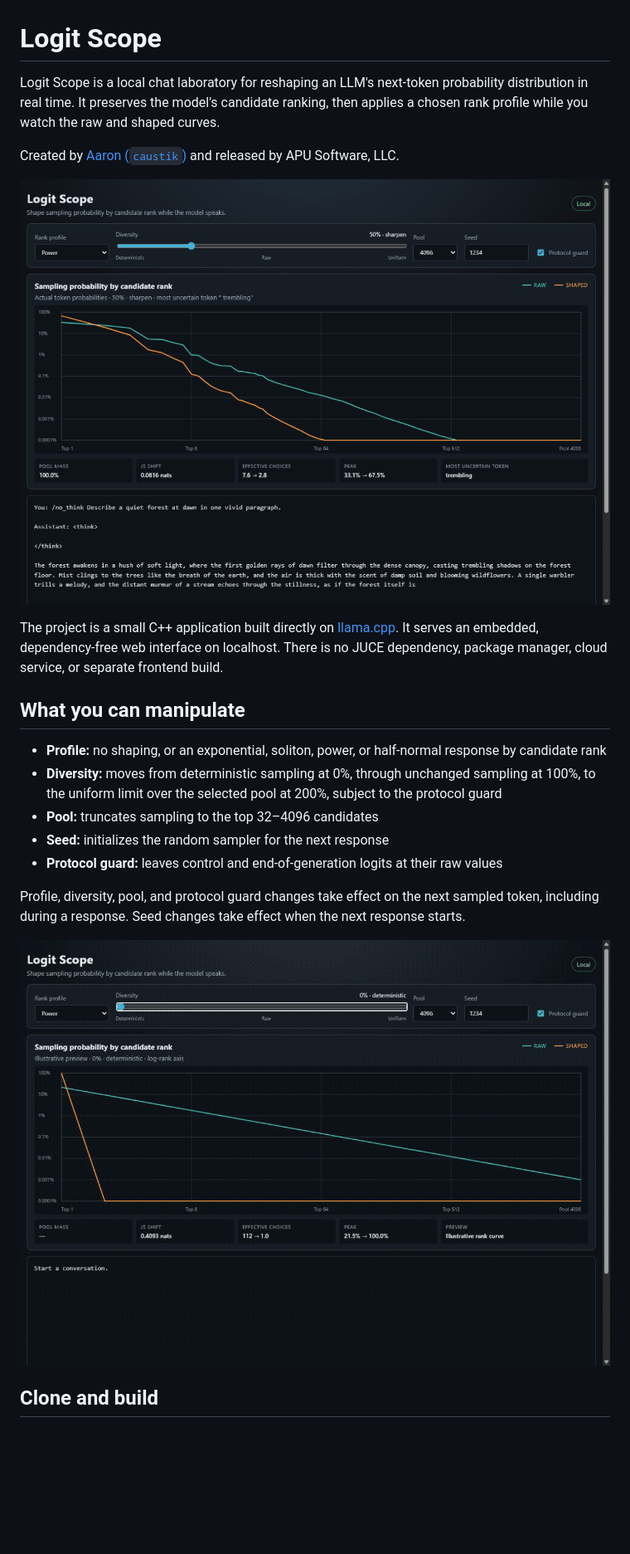
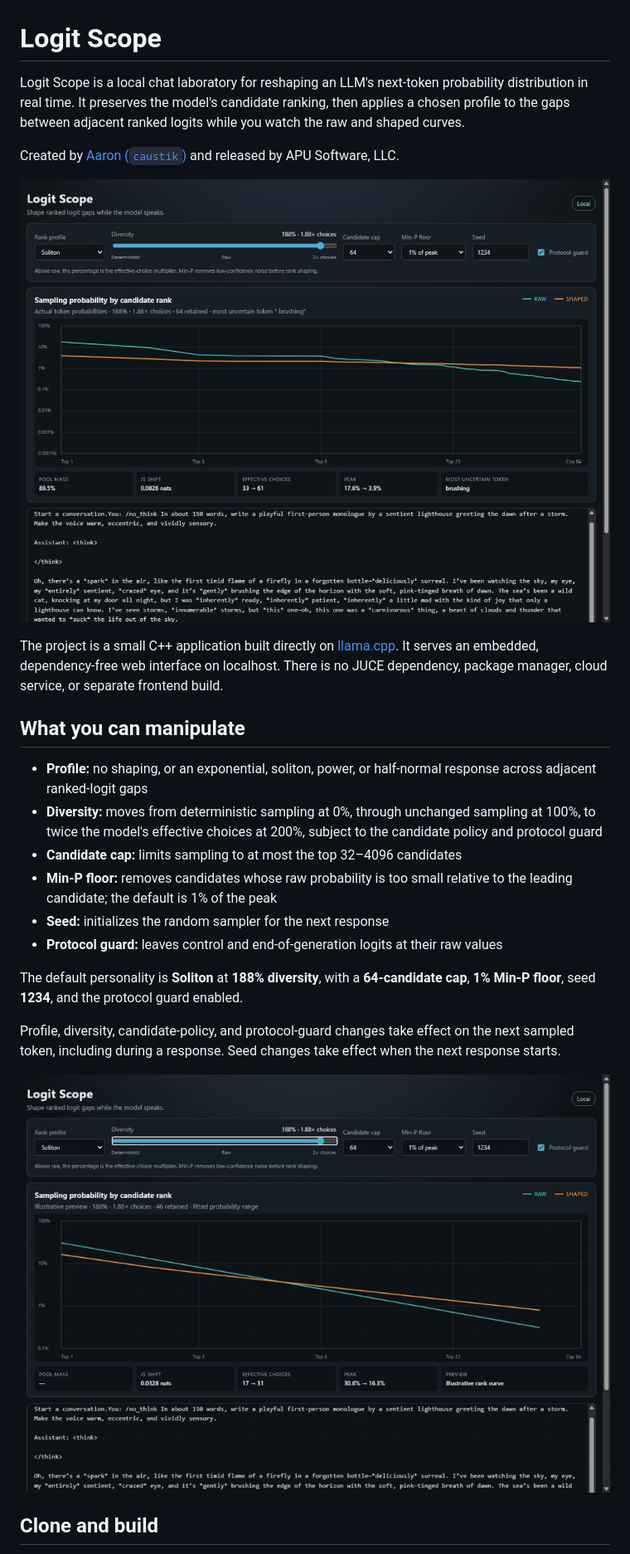
Before and after one commit to caustik/logit-scope, a Markdown page: README.md, the part around the change printed below. Shown: that part at 83% size. Rendered like a GitHub page; pictures changed too: docs/images/logit-scope-demo.gif, docs/images/logit-scope.png; blank space fills up the shorter version.

Commit message:
more effective settings

```diff
--- a/README.md
+++ b/README.md
@@ -1,6 +1,6 @@
 # Logit Scope
 
-Logit Scope is a local chat laboratory for reshaping an LLM's next-token probability distribution in real time. It preserves the model's candidate ranking, then applies a chosen rank profile while you watch the raw and shaped curves.
+Logit Scope is a local chat laboratory for reshaping an LLM's next-token probability distribution in real time. It preserves the model's candidate ranking, then applies a chosen profile to the gaps between adjacent ranked logits while you watch the raw and shaped curves.
 
 Created by [Aaron (`caustik`)](https://github.com/caustik) and released by APU Software, LLC.
 
@@ -10,15 +10,18 @@ The project is a small C++ application built directly on [llama.cpp](https://git
 
 ## What you can manipulate
 
-- **Profile:** no shaping, or an exponential, soliton, power, or half-normal response by candidate rank
-- **Diversity:** moves from deterministic sampling at 0%, through unchanged sampling at 100%, to the uniform limit over the selected pool at 200%, subject to the protocol guard
-- **Pool:** truncates sampling to the top 32–4096 candidates
+- **Profile:** no shaping, or an exponential, soliton, power, or half-normal response across adjacent ranked-logit gaps
+- **Diversity:** moves from deterministic sampling at 0%, through unchanged sampling at 100%, to twice the model's effective choices at 200%, subject to the candidate policy and protocol guard
+- **Candidate cap:** limits sampling to at most the top 32–4096 candidates
+- **Min-P floor:** removes candidates whose raw probability is too small relative to the leading candidate; the default is 1% of the peak
 - **Seed:** initializes the random sampler for the next response
 - **Protocol guard:** leaves control and end-of-generation logits at their raw values
 
-Profile, diversity, pool, and protocol guard changes take effect on the next sampled token, including during a response. Seed changes take effect when the next response starts.
+The default personality is **Soliton** at **188% diversity**, with a **64-candidate cap**, **1% Min-P floor**, seed **1234**, and the protocol guard enabled.
 
-![Sweeping the Power profile from deterministic through raw to uniform sampling](docs/images/logit-scope-demo.gif)
+Profile, diversity, candidate-policy, and protocol-guard changes take effect on the next sampled token, including during a response. Seed changes take effect when the next response starts.
+
+![Exploring diversity around the default Soliton personality](docs/images/logit-scope-demo.gif)
 
 ## Clone and build
 
```
Also changed, not shown: other parts of README.md (+19 -8 lines), 9 other files.
